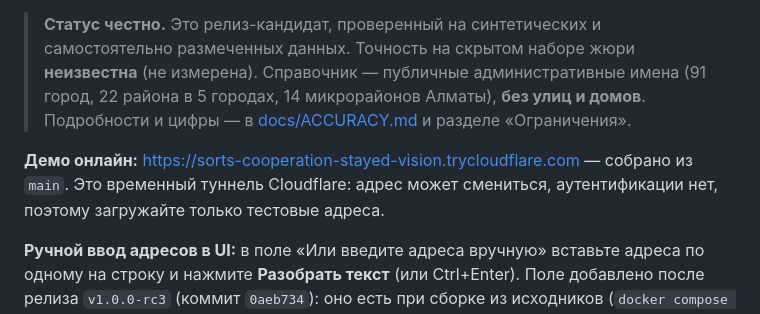
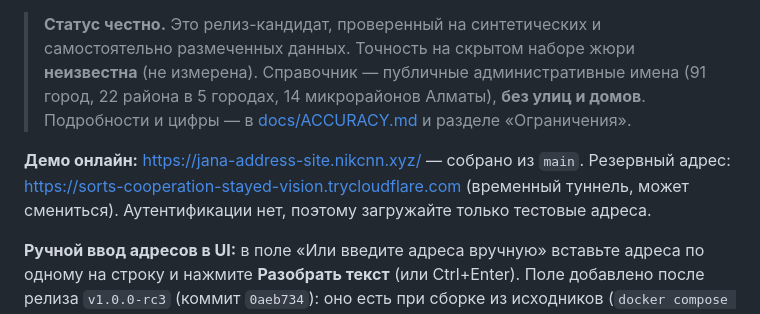
Before and after one commit to Nikcnn/jana-address-team67, a Markdown page: README.md, the part around the change. GitHub-like rendering.

Commit message:
README: primary demo URL jana-address-site.nikcnn.xyz

```diff
--- a/README.md
+++ b/README.md
@@ -6,7 +6,7 @@
 
 > **Статус честно.** Это релиз-кандидат, проверенный на синтетических и самостоятельно размеченных данных. Точность на скрытом наборе жюри **неизвестна** (не измерена). Справочник — публичные административные имена (91 город, 22 района в 5 городах, 14 микрорайонов Алматы), **без улиц и домов**. Подробности и цифры — в [docs/ACCURACY.md](docs/ACCURACY.md) и разделе «Ограничения».
 
-**Демо онлайн:** https://sorts-cooperation-stayed-vision.trycloudflare.com — собрано из `main`. Это временный туннель Cloudflare: адрес может смениться, аутентификации нет, поэтому загружайте только тестовые адреса.
+**Демо онлайн:** https://jana-address-site.nikcnn.xyz/ — собрано из `main`. Резервный адрес: https://sorts-cooperation-stayed-vision.trycloudflare.com (временный туннель, может смениться). Аутентификации нет, поэтому загружайте только тестовые адреса.
 
 **Ручной ввод адресов в UI:** в поле «Или введите адреса вручную» вставьте адреса по одному на строку и нажмите **Разобрать текст** (или Ctrl+Enter). Поле добавлено после релиза `v1.0.0-rc3` (коммит `0aeb734`): оно есть при сборке из исходников (`docker compose up -d --build`) и на демо-стенде, но **не входит** в готовый образ `.tar` из GitHub Release `v1.0.0-rc3`. API и парсер не менялись.
 
```
